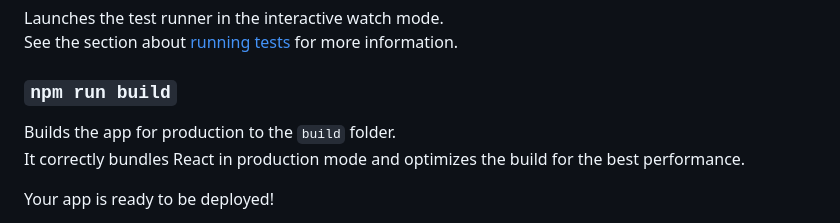
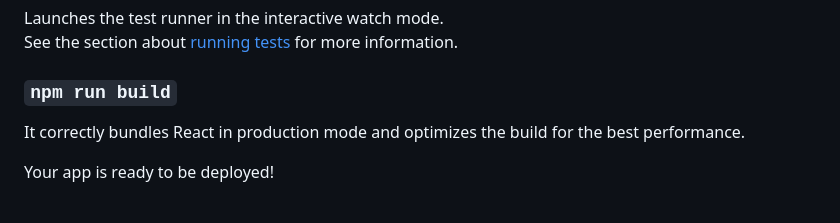
Before and after one commit to hunghaui2310/python-translate, a Markdown page: README.md, the part around the change. Drawn GitHub-style.

Commit message:
just change in develop

```diff
--- a/README.md
+++ b/README.md
@@ -21,7 +21,6 @@ See the section about [running tests](https://facebook.github.io/create-react-ap
 
 ### `npm run build`
 
-Builds the app for production to the `build` folder.\
 It correctly bundles React in production mode and optimizes the build for the best performance.
 
 Your app is ready to be deployed!
```
